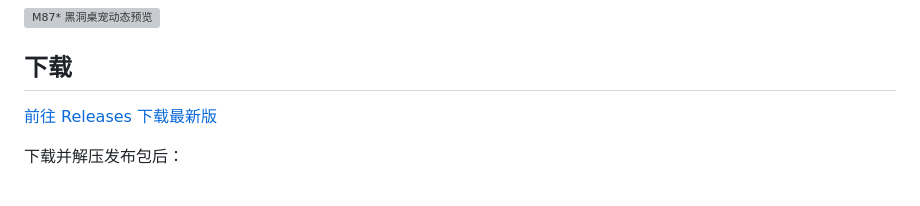
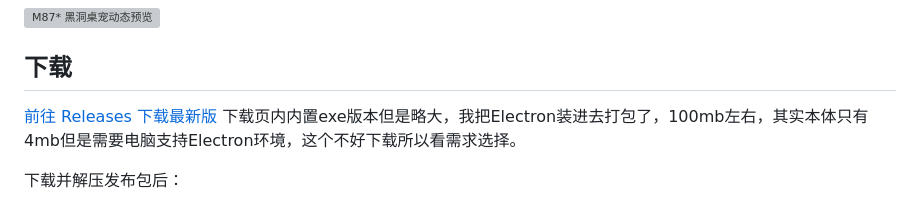
Before and after one commit to z1641818653-blip/M87-BlackHole-Pet, a Markdown page: README.md, the part around the change. Rendered like a GitHub page; grey boxes are pictures that could not be loaded.

```diff
--- a/README.md
+++ b/README.md
@@ -12,6 +12,7 @@
 ## 下载
 
 [前往 Releases 下载最新版](../../releases/latest)
+下载页内内置exe版本但是略大，我把Electron装进去打包了，100mb左右，其实本体只有4mb但是需要电脑支持Electron环境，这个不好下载所以看需求选择。
 
 下载并解压发布包后：
 
```
